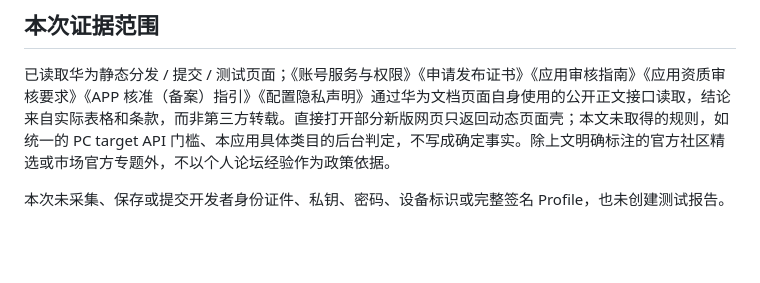
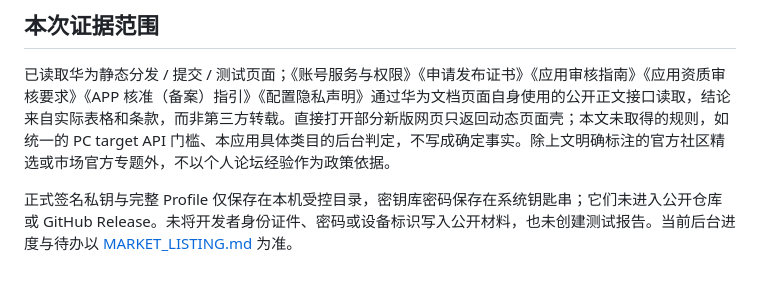
Before and after one commit to PengJunchen/harmony-desktop-recorder, a Markdown page: docs/APPGALLERY.md, the part around the change. GitHub-like rendering; blank space fills up the shorter version.

```diff
--- a/docs/APPGALLERY.md
+++ b/docs/APPGALLERY.md
@@ -78,4 +78,4 @@
 
 已读取华为静态分发 / 提交 / 测试页面；《账号服务与权限》《申请发布证书》《应用审核指南》《应用资质审核要求》《APP 核准（备案）指引》《配置隐私声明》通过华为文档页面自身使用的公开正文接口读取，结论来自实际表格和条款，而非第三方转载。直接打开部分新版网页只返回动态页面壳；本文未取得的规则，如统一的 PC target API 门槛、本应用具体类目的后台判定，不写成确定事实。除上文明确标注的官方社区精选或市场官方专题外，不以个人论坛经验作为政策依据。
 
-本次未采集、保存或提交开发者身份证件、私钥、密码、设备标识或完整签名 Profile，也未创建测试报告。
+正式签名私钥与完整 Profile 仅保存在本机受控目录，密钥库密码保存在系统钥匙串；它们未进入公开仓库或 GitHub Release。未将开发者身份证件、密码或设备标识写入公开材料，也未创建测试报告。当前后台进度与待办以 [MARKET_LISTING.md](MARKET_LISTING.md) 为准。
```
Also changed, not shown: docs/MARKET_LISTING.md (+7 -2 lines), docs/RELEASING.md (+19 -1 lines).
